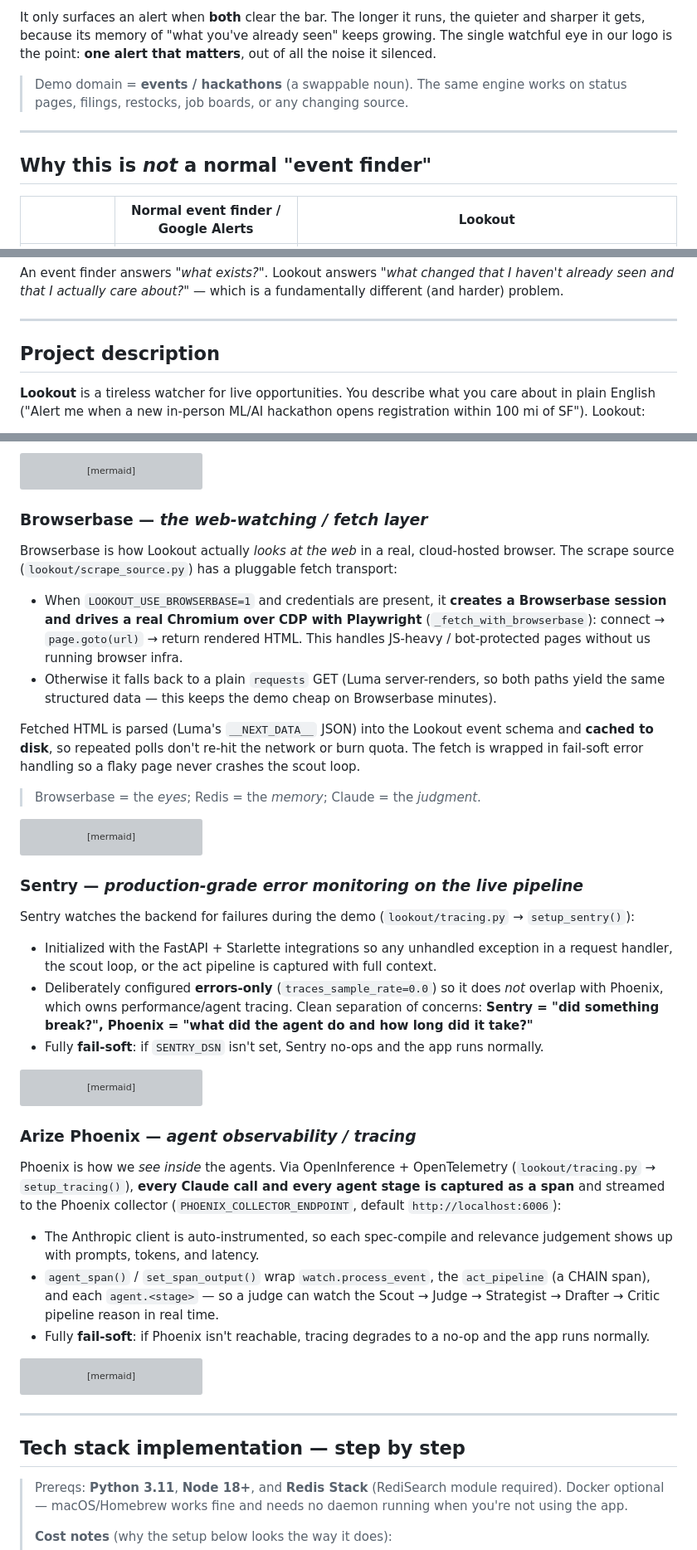
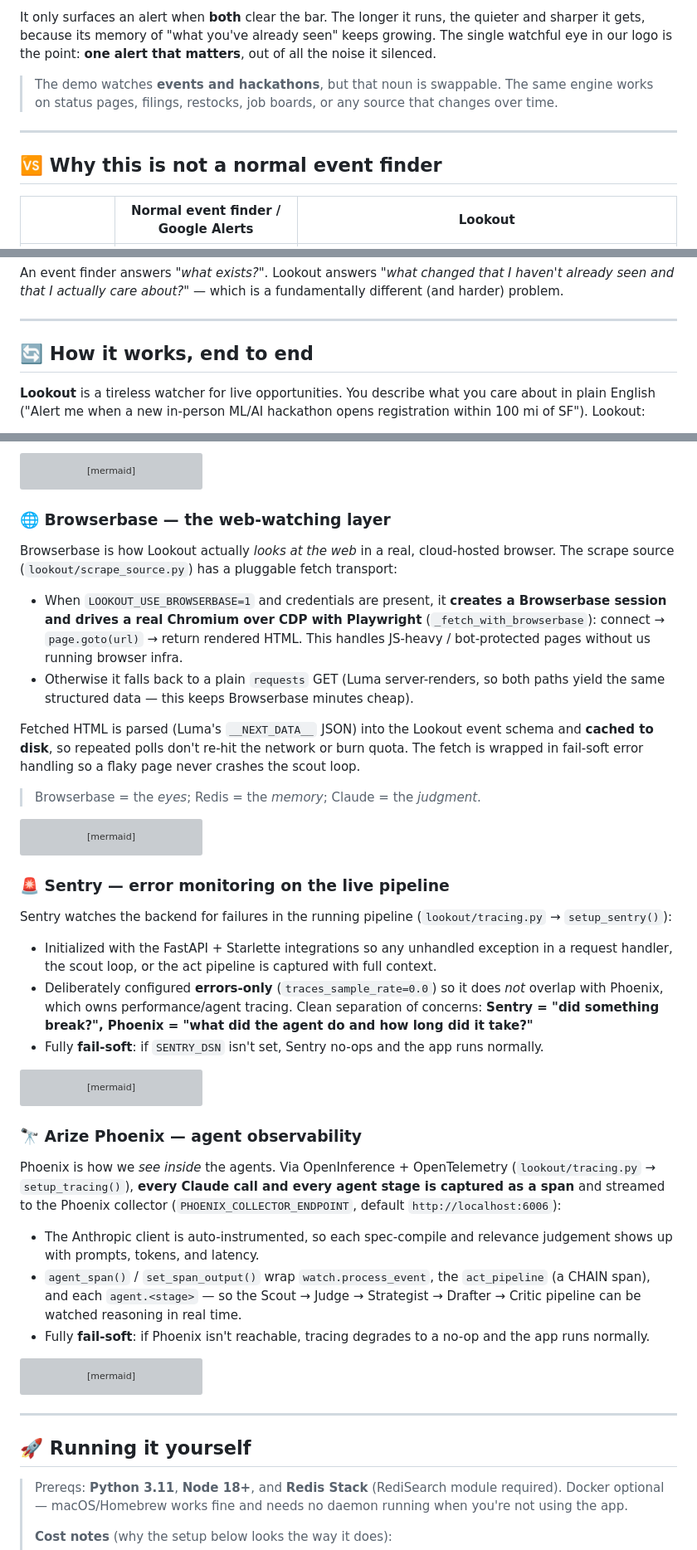
Before and after one commit to Mr-Shine09/Look-Out, a Markdown page: README.md, 3 parts joined by grey strips. Shown at 83% size. GitHub-like rendering; grey boxes are pictures that could not be loaded.

````diff
--- a/README.md
+++ b/README.md
@@ -18,11 +41,11 @@ Every alert tool — Google Alerts, RSS, "track this search" — is built to not
 
 It only surfaces an alert when **both** clear the bar. The longer it runs, the quieter and sharper it gets, because its memory of "what you've already seen" keeps growing. The single watchful eye in our logo is the point: **one alert that matters**, out of all the noise it silenced.
 
-> Demo domain = **events / hackathons** (a swappable noun). The same engine works on status pages, filings, restocks, job boards, or any changing source.
+> The demo watches **events and hackathons**, but that noun is swappable. The same engine works on status pages, filings, restocks, job boards, or any source that changes over time.
 
 ---
 
-## Why this is *not* a normal "event finder"
+## 🆚 Why this is not a normal event finder
 
 | | Normal event finder / Google Alerts | **Lookout** |
 |---|---|---|
@@ -38,7 +61,7 @@ An event finder answers *"what exists?"*. Lookout answers *"what changed that I
 
 ---
 
-## Project description
+## 🔄 How it works, end to end
 
 **Lookout** is a tireless watcher for live opportunities. You describe what you care about in plain English ("Alert me when a new in-person ML/AI hackathon opens registration within 100 mi of SF"). Lookout:
 
@@ -111,12 +134,12 @@ flowchart TD
     class B,C,D,E,F,G r;
 ```
 
-### Browserbase — *the web-watching / fetch layer*
+### 🌐 Browserbase — the web-watching layer
 
 Browserbase is how Lookout actually *looks at the web* in a real, cloud-hosted browser. The scrape source (`lookout/scrape_source.py`) has a pluggable fetch transport:
 
 - When `LOOKOUT_USE_BROWSERBASE=1` and credentials are present, it **creates a Browserbase session and drives a real Chromium over CDP with Playwright** (`_fetch_with_browserbase`): connect → `page.goto(url)` → return rendered HTML. This handles JS-heavy / bot-protected pages without us running browser infra.
-- Otherwise it falls back to a plain `requests` GET (Luma server-renders, so both paths yield the same structured data — this keeps the demo cheap on Browserbase minutes).
+- Otherwise it falls back to a plain `requests` GET (Luma server-renders, so both paths yield the same structured data — this keeps Browserbase minutes cheap).
 
 Fetched HTML is parsed (Luma's `__NEXT_DATA__` JSON) into the Lookout event schema and **cached to disk**, so repeated polls don't re-hit the network or burn quota. The fetch is wrapped in fail-soft error handling so a flaky page never crashes the scout loop.
 
@@ -134,9 +157,9 @@ flowchart LR
     class BB b;
 ```
 
-### Sentry — *production-grade error monitoring on the live pipeline*
+### 🚨 Sentry — error monitoring on the live pipeline
 
-Sentry watches the backend for failures during the demo (`lookout/tracing.py` → `setup_sentry()`):
+Sentry watches the backend for failures in the running pipeline (`lookout/tracing.py` → `setup_sentry()`):
 
 - Initialized with the FastAPI + Starlette integrations so any unhandled exception in a request handler, the scout loop, or the act pipeline is captured with full context.
 - Deliberately configured **errors-only** (`traces_sample_rate=0.0`) so it does *not* overlap with Phoenix, which owns performance/agent tracing. Clean separation of concerns: **Sentry = "did something break?", Phoenix = "what did the agent do and how long did it take?"**
@@ -151,12 +174,12 @@ flowchart LR
     class SE s;
 ```
 
-### Arize Phoenix — *agent observability / tracing*
+### 🔭 Arize Phoenix — agent observability
 
 Phoenix is how we *see inside* the agents. Via OpenInference + OpenTelemetry (`lookout/tracing.py` → `setup_tracing()`), **every Claude call and every agent stage is captured as a span** and streamed to the Phoenix collector (`PHOENIX_COLLECTOR_ENDPOINT`, default `http://localhost:6006`):
 
 - The Anthropic client is auto-instrumented, so each spec-compile and relevance judgement shows up with prompts, tokens, and latency.
-- `agent_span()` / `set_span_output()` wrap `watch.process_event`, the `act_pipeline` (a CHAIN span), and each `agent.<stage>` — so a judge can watch the Scout → Judge → Strategist → Drafter → Critic pipeline reason in real time.
+- `agent_span()` / `set_span_output()` wrap `watch.process_event`, the `act_pipeline` (a CHAIN span), and each `agent.<stage>` — so the Scout → Judge → Strategist → Drafter → Critic pipeline can be watched reasoning in real time.
 - Fully **fail-soft**: if Phoenix isn't reachable, tracing degrades to a no-op and the app runs normally.
 
 ```mermaid
@@ -175,7 +198,7 @@ flowchart TD
 
 ---
 
-## Tech stack implementation — step by step
+## 🚀 Running it yourself
 
 > Prereqs: **Python 3.11**, **Node 18+**, and **Redis Stack** (RediSearch module required). Docker
 > optional — macOS/Homebrew works fine and needs no daemon running when you're not using the app.
````
Also changed, not shown: other parts of README.md (+46 -10 lines).
